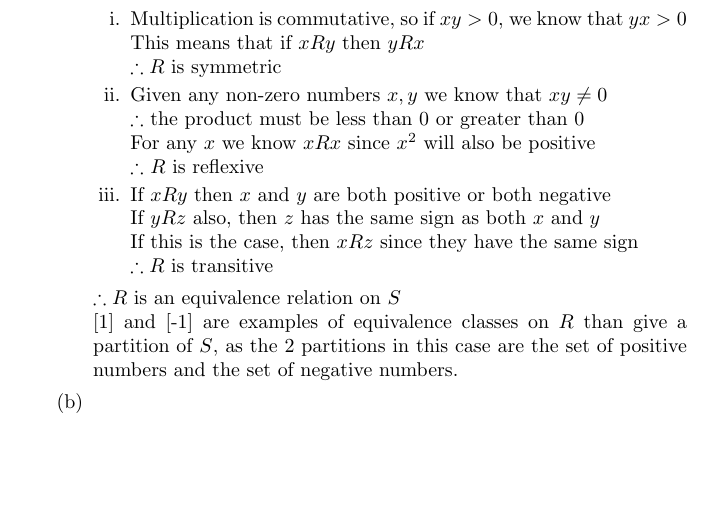
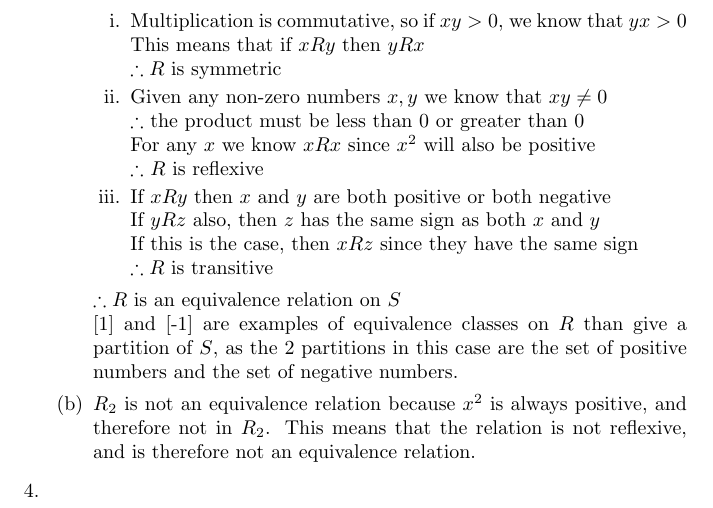
Before and after one commit to danielfrankcom/MATH222, a LaTeX document (As4/as4.tex): part of page 3 of 3, cut so that both start at the same text, the shorter picture padded with empty space. Compiled offline with pdfLaTeX.

Commit message:
Completed 3b

```diff
--- a/As4/as4.tex
+++ b/As4/as4.tex
@@ -99,8 +99,10 @@
 			$\therefore R$ is an equivalence relation on $S$
 			\newline [1] and [-1] are examples of equivalence classes on $R$ than give a partition of $S$, as the 2 partitions in this case are the set of positive numbers and the set of negative numbers.
 
-			\item
+			\item $R_2$ is not an equivalence relation because $x^2$ is always positive, and therefore not in $R_2$. This means that the relation is not reflexive, and is therefore not an equivalence relation.
 		\end{enumerate}
+
+		\item
 
 	\end{enumerate}
 \end{document}
```
